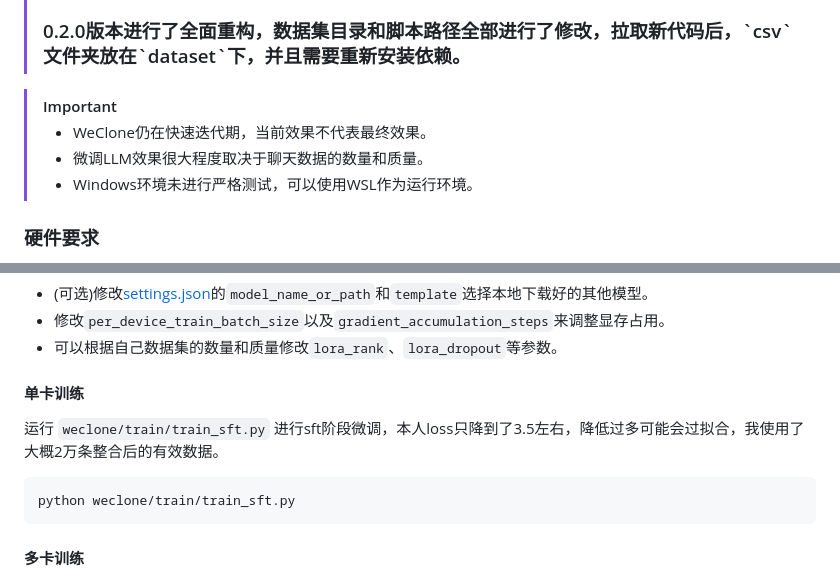
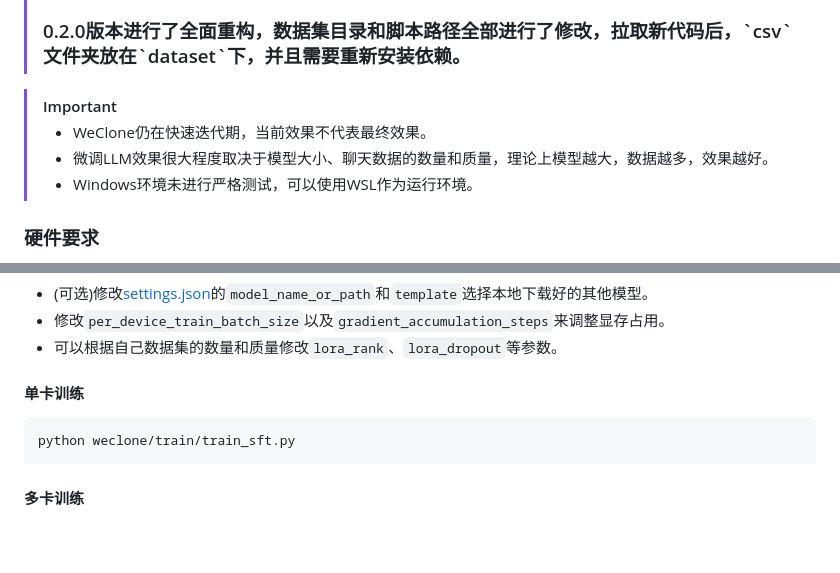
Before and after one commit to xming521/WeClone, a Markdown page: README.md, 2 parts joined by grey strips. Rendered like a GitHub page; blank space fills up the shorter version.

````diff
--- a/README.md
+++ b/README.md
@@ -28,7 +28,7 @@
 
 > [!IMPORTANT]
 > - WeClone仍在快速迭代期，当前效果不代表最终效果。
-> - 微调LLM效果很大程度取决于聊天数据的数量和质量。
+> - 微调LLM效果很大程度取决于模型大小、聊天数据的数量和质量，理论上模型越大，数据越多，效果越好。
 > - Windows环境未进行严格测试，可以使用WSL作为运行环境。
 
 ### 硬件要求
@@ -98,8 +98,6 @@ git clone https://www.modelscope.cn/Qwen/Qwen2.5-7B-Instruct.git
 
 #### 单卡训练
 
-运行 `weclone/train/train_sft.py` 进行sft阶段微调，本人loss只降到了3.5左右，降低过多可能会过拟合，我使用了大概2万条整合后的有效数据。
-
 ```bash
 python weclone/train/train_sft.py
 ```
````
Also changed, not shown: other parts of README.md (+10 -10 lines), img/1.jpg (renamed from img/4.jpg), img/1.png (deleted), img/2.png, img/3.png, img/4.png (added), 1 other file.
